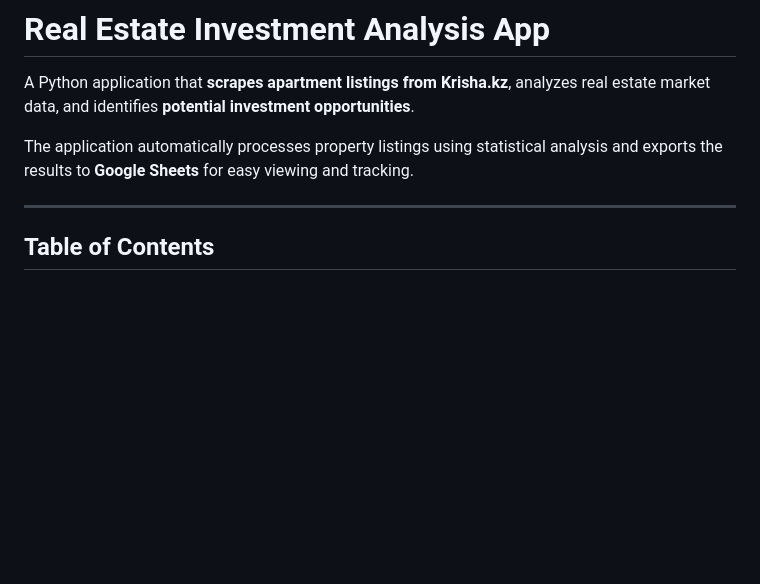
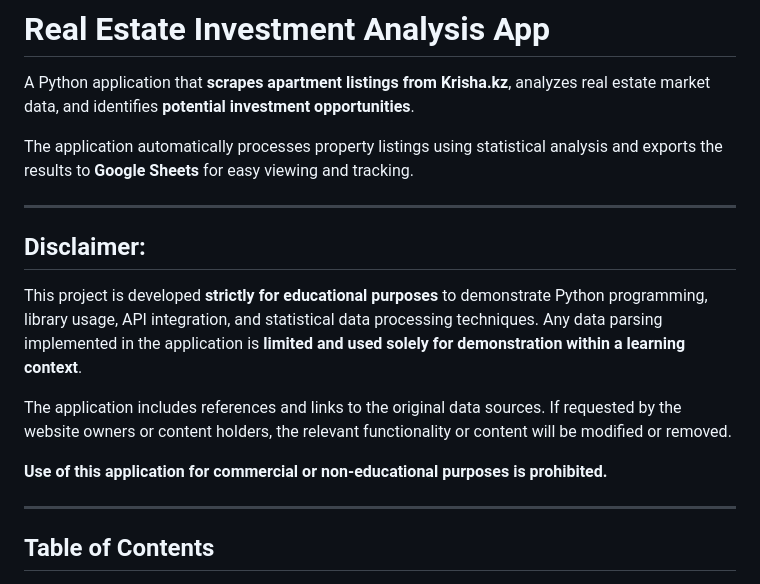
Before and after one commit to akashebaev-ux/flat_app, a Markdown page: README.md, the part around the change. Rendered like a GitHub page; blank space fills up the shorter version.

```diff
--- a/README.md
+++ b/README.md
@@ -26,6 +26,16 @@ Developer: [Azamat Kashebayev](https://github.com/akashebaev-ux)
 A Python application that **scrapes apartment listings from Krisha.kz**, analyzes real estate market data, and identifies **potential investment opportunities**.
 
 The application automatically processes property listings using statistical analysis and exports the results to **Google Sheets** for easy viewing and tracking.
+
+
+---
+
+## Disclaimer:
+This project is developed **strictly for educational purposes** to demonstrate Python programming, library usage, API integration, and statistical data processing techniques. Any data parsing implemented in the application is **limited and used solely for demonstration within a learning context**.
+
+The application includes references and links to the original data sources. If requested by the website owners or content holders, the relevant functionality or content will be modified or removed.
+
+**Use of this application for commercial or non-educational purposes is prohibited.**
 
 ---
 
```
